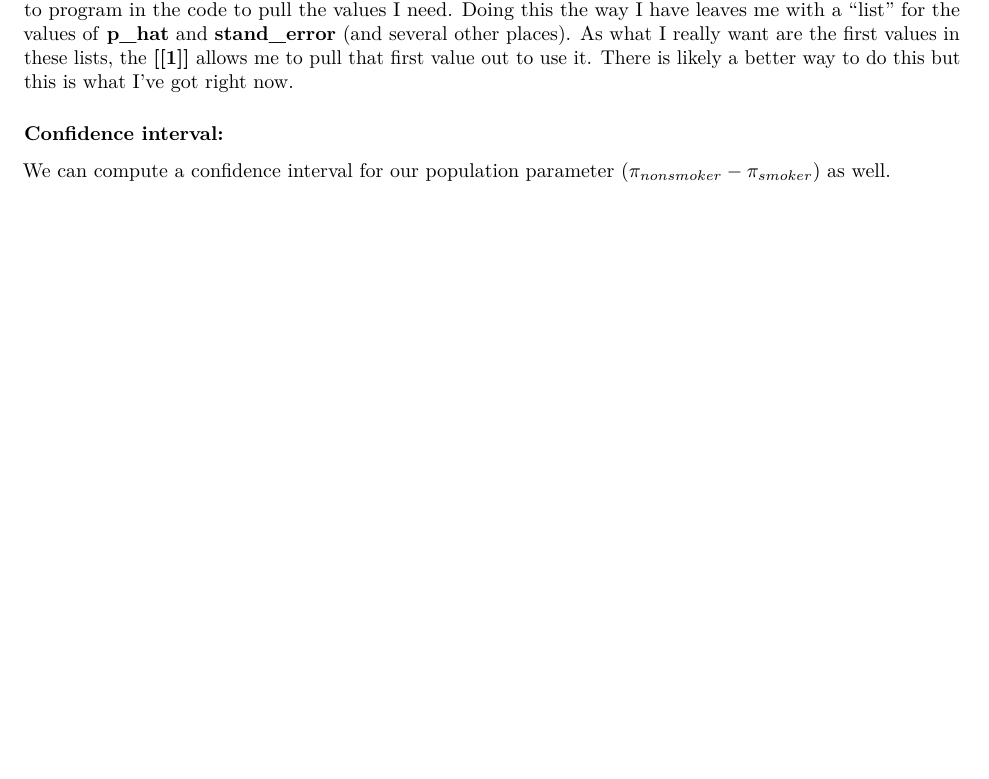
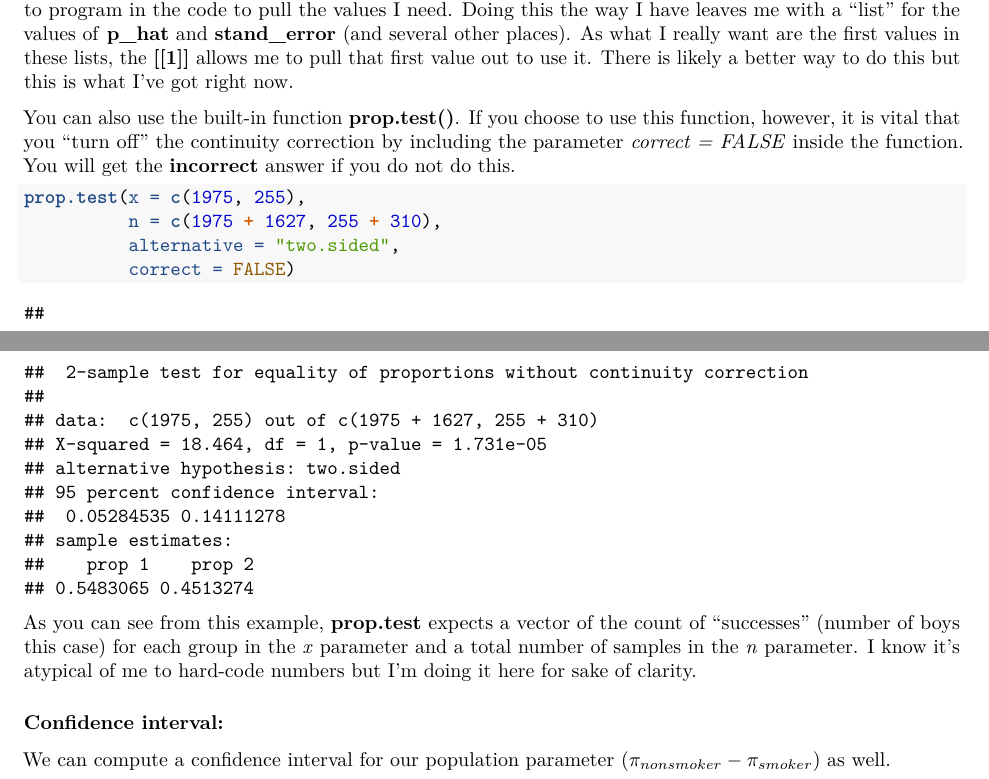
Before and after one commit to bryanjonas/MA256-AY21-1, an R Markdown document (Lesson 14 Companion.Rmd): part of page 4 of 5 before the commit and two parts of pages 4 and 5 of 5 after it, the two joined at a grey line, cut so that both start at the same text, the shorter picture padded with empty space. Rendered offline with R 4.5, knitr and Pandoc, then LaTeX, with nearby package versions; some code elsewhere in the file could not run offline.

Commit message:
Add prop.test

````diff
--- a/Lesson 14 Companion.Rmd
+++ b/Lesson 14 Companion.Rmd
@@ -174,6 +174,17 @@ While the second approach looks much shorter, it uses some of the same values ca
 
 You will notice I used **[[1]]** several times in the code. This is kind of a time saving mechanism for me as I like to program in the code to pull the values I need. Doing this the way I have leaves me with a "list" for the values of **p_hat** and **stand_error** (and several other places). As what I really want are the first values in these lists, the **[[1]]** allows me to pull that first value out to use it. There is likely a better way to do this but this is what I've got right now.
 
+You can also use the built-in function **prop.test()**.  If you choose to use this function, however, it is vital that you "turn off" the continuity correction by including the parameter *correct = FALSE* inside the function. You will get the **incorrect** answer if you do not do this.
+
+```{r}
+prop.test(x = c(1975, 255),
+          n = c(1975 + 1627, 255 + 310),
+          alternative = "two.sided",
+          correct = FALSE)
+```
+As you can see from this example, **prop.test** expects a vector of the count of "successes" (number of boys this case) for each group in the *x* parameter and a total number of samples in the *n* parameter. I know it's atypical of me to hard-code numbers but I'm doing it here for sake of clarity.
+
+
 ### Confidence interval:
 We can compute a confidence interval for our population parameter ($\pi_{nonsmoker} - \pi_{smoker}$) as well.
 
````
Also changed, not shown: Lesson-14-Companion.pdf.
